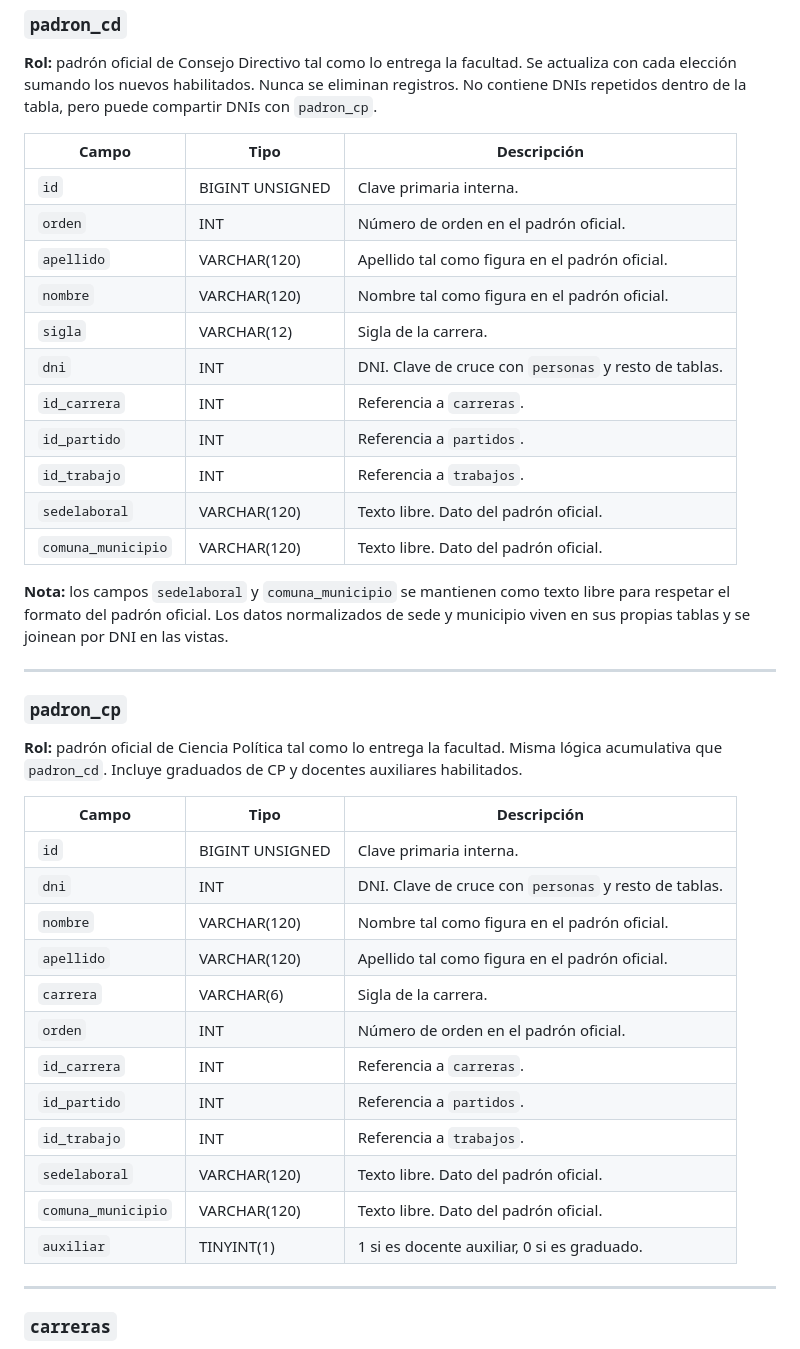
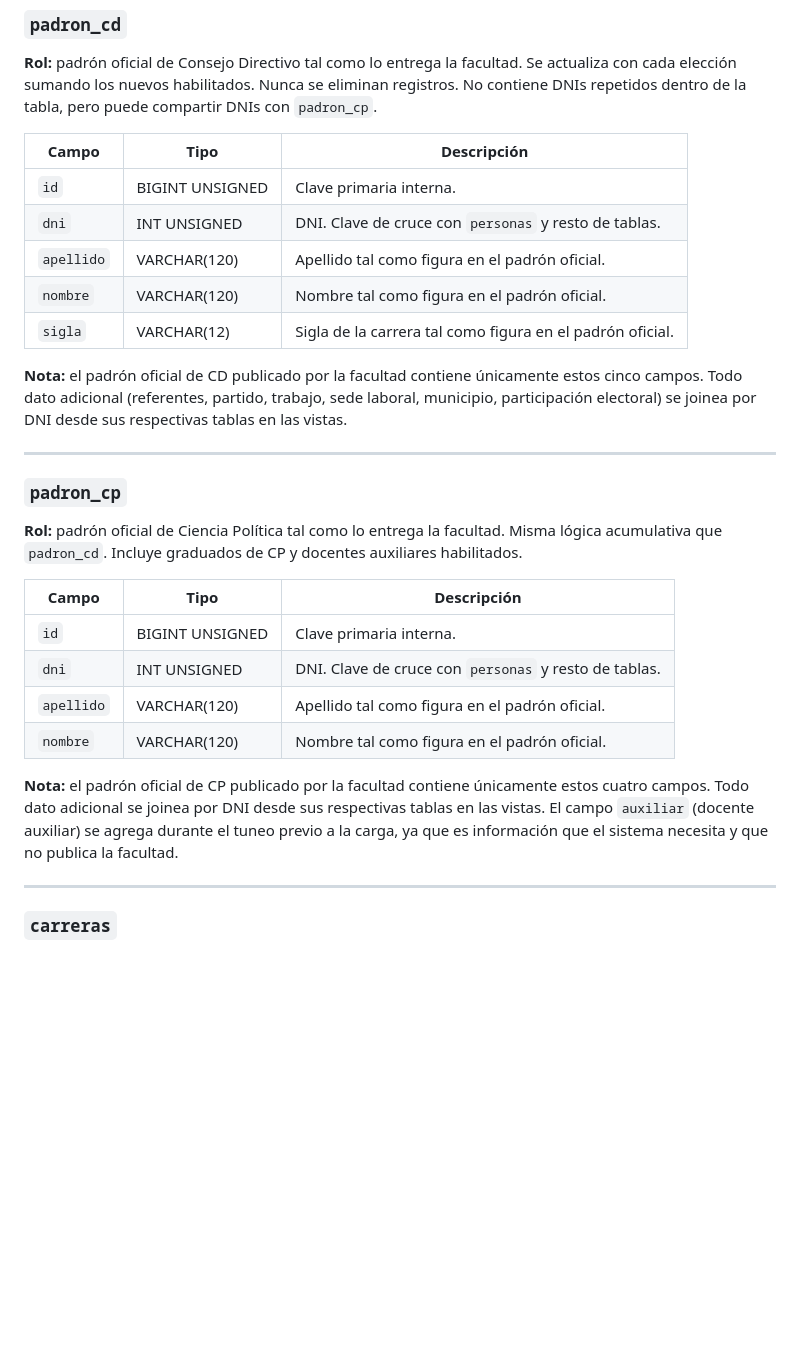
Before and after one commit to XtnPaez/fiscalizar, a Markdown page: docs/propuesta_bbdd.md, the part around the change. Rendered like a GitHub page; blank space fills up the shorter version.

Commit message:
Inicio del repo

```diff
--- a/docs/propuesta_bbdd.md
+++ b/docs/propuesta_bbdd.md
@@ -74,18 +74,12 @@ Un DNI aparece aquí si está en `padron_cd`, en `padron_cp`, o en ambos. Si alg
 | Campo | Tipo | Descripción |
 |---|---|---|
 | `id` | BIGINT UNSIGNED | Clave primaria interna. |
-| `orden` | INT | Número de orden en el padrón oficial. |
+| `dni` | INT UNSIGNED | DNI. Clave de cruce con `personas` y resto de tablas. |
 | `apellido` | VARCHAR(120) | Apellido tal como figura en el padrón oficial. |
 | `nombre` | VARCHAR(120) | Nombre tal como figura en el padrón oficial. |
-| `sigla` | VARCHAR(12) | Sigla de la carrera. |
-| `dni` | INT | DNI. Clave de cruce con `personas` y resto de tablas. |
-| `id_carrera` | INT | Referencia a `carreras`. |
-| `id_partido` | INT | Referencia a `partidos`. |
-| `id_trabajo` | INT | Referencia a `trabajos`. |
-| `sedelaboral` | VARCHAR(120) | Texto libre. Dato del padrón oficial. |
-| `comuna_municipio` | VARCHAR(120) | Texto libre. Dato del padrón oficial. |
+| `sigla` | VARCHAR(12) | Sigla de la carrera tal como figura en el padrón oficial. |
 
-**Nota:** los campos `sedelaboral` y `comuna_municipio` se mantienen como texto libre para respetar el formato del padrón oficial. Los datos normalizados de sede y municipio viven en sus propias tablas y se joinean por DNI en las vistas.
+**Nota:** el padrón oficial de CD publicado por la facultad contiene únicamente estos cinco campos. Todo dato adicional (referentes, partido, trabajo, sede laboral, municipio, participación electoral) se joinea por DNI desde sus respectivas tablas en las vistas.
 
 ---
 
@@ -95,17 +89,11 @@ Un DNI aparece aquí si está en `padron_cd`, en `padron_cp`, o en ambos. Si alg
 | Campo | Tipo | Descripción |
 |---|---|---|
 | `id` | BIGINT UNSIGNED | Clave primaria interna. |
-| `dni` | INT | DNI. Clave de cruce con `personas` y resto de tablas. |
+| `dni` | INT UNSIGNED | DNI. Clave de cruce con `personas` y resto de tablas. |
+| `apellido` | VARCHAR(120) | Apellido tal como figura en el padrón oficial. |
 | `nombre` | VARCHAR(120) | Nombre tal como figura en el padrón oficial. |
-| `apellido` | VARCHAR(120) | Apellido tal como figura en el padrón oficial. |
-| `carrera` | VARCHAR(6) | Sigla de la carrera. |
-| `orden` | INT | Número de orden en el padrón oficial. |
-| `id_carrera` | INT | Referencia a `carreras`. |
-| `id_partido` | INT | Referencia a `partidos`. |
-| `id_trabajo` | INT | Referencia a `trabajos`. |
-| `sedelaboral` | VARCHAR(120) | Texto libre. Dato del padrón oficial. |
-| `comuna_municipio` | VARCHAR(120) | Texto libre. Dato del padrón oficial. |
-| `auxiliar` | TINYINT(1) | 1 si es docente auxiliar, 0 si es graduado. |
+
+**Nota:** el padrón oficial de CP publicado por la facultad contiene únicamente estos cuatro campos. Todo dato adicional se joinea por DNI desde sus respectivas tablas en las vistas. El campo `auxiliar` (docente auxiliar) se agrega durante el tuneo previo a la carga, ya que es información que el sistema necesita y que no publica la facultad.
 
 ---
 
```
